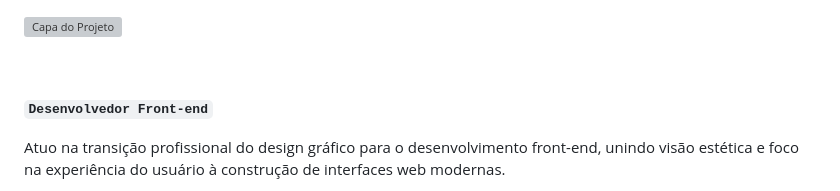
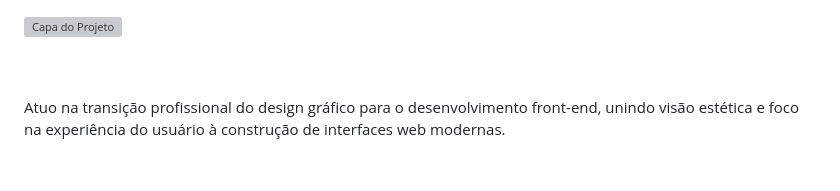
Before and after one commit to kelvimarcos/kelvimarcos, a Markdown page: README.md, the part around the change. Rendered like a GitHub page; blank space fills up the shorter version; grey boxes are pictures that could not be loaded.

Commit message:
Remove 'Desenvolvedor Front-end' section
Removed the 'Desenvolvedor Front-end' section from the README.

```diff
--- a/README.md
+++ b/README.md
@@ -3,9 +3,6 @@
 
 <br/>
 <br/>
-
-
-**`Desenvolvedor Front-end`**
 
 Atuo na transição profissional do design gráfico para o desenvolvimento front-end, unindo visão estética e foco na experiência do usuário à construção de interfaces web modernas.
 
```
